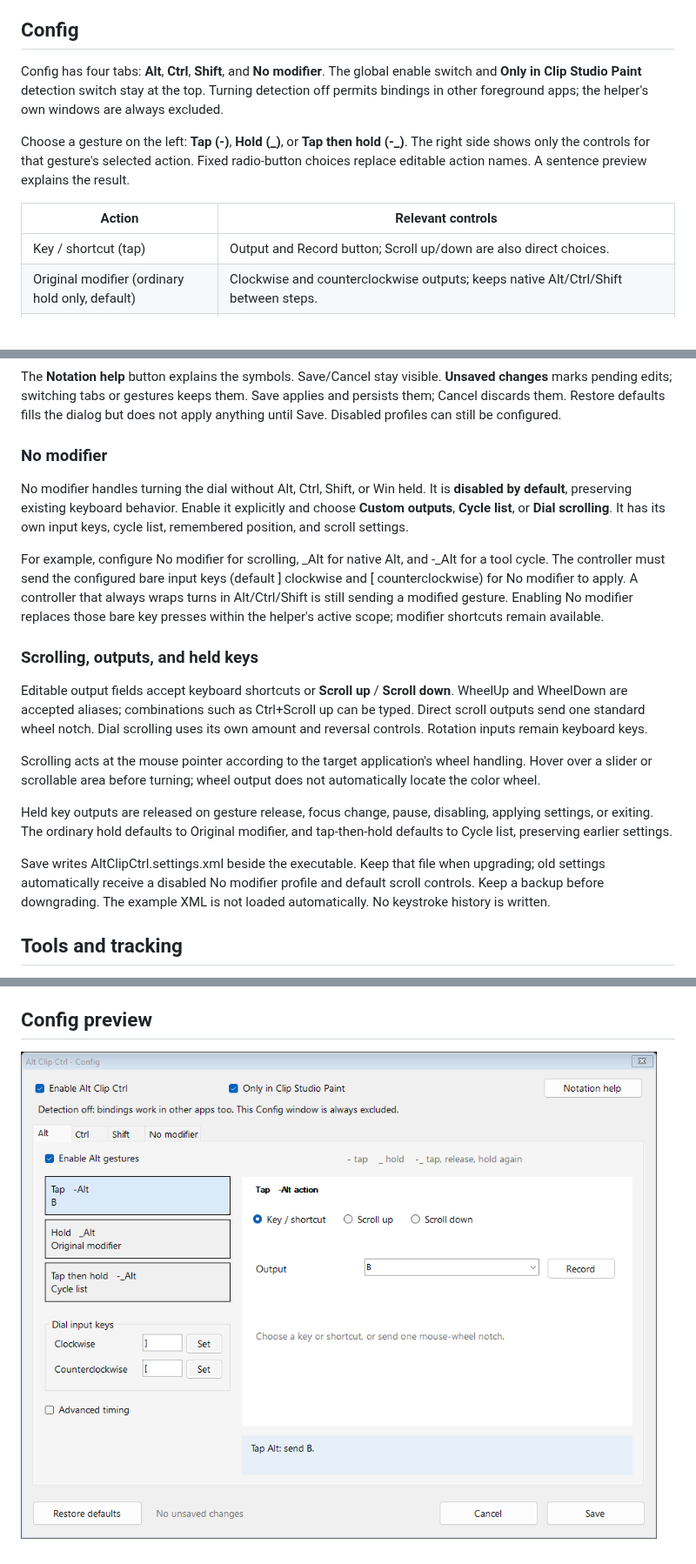
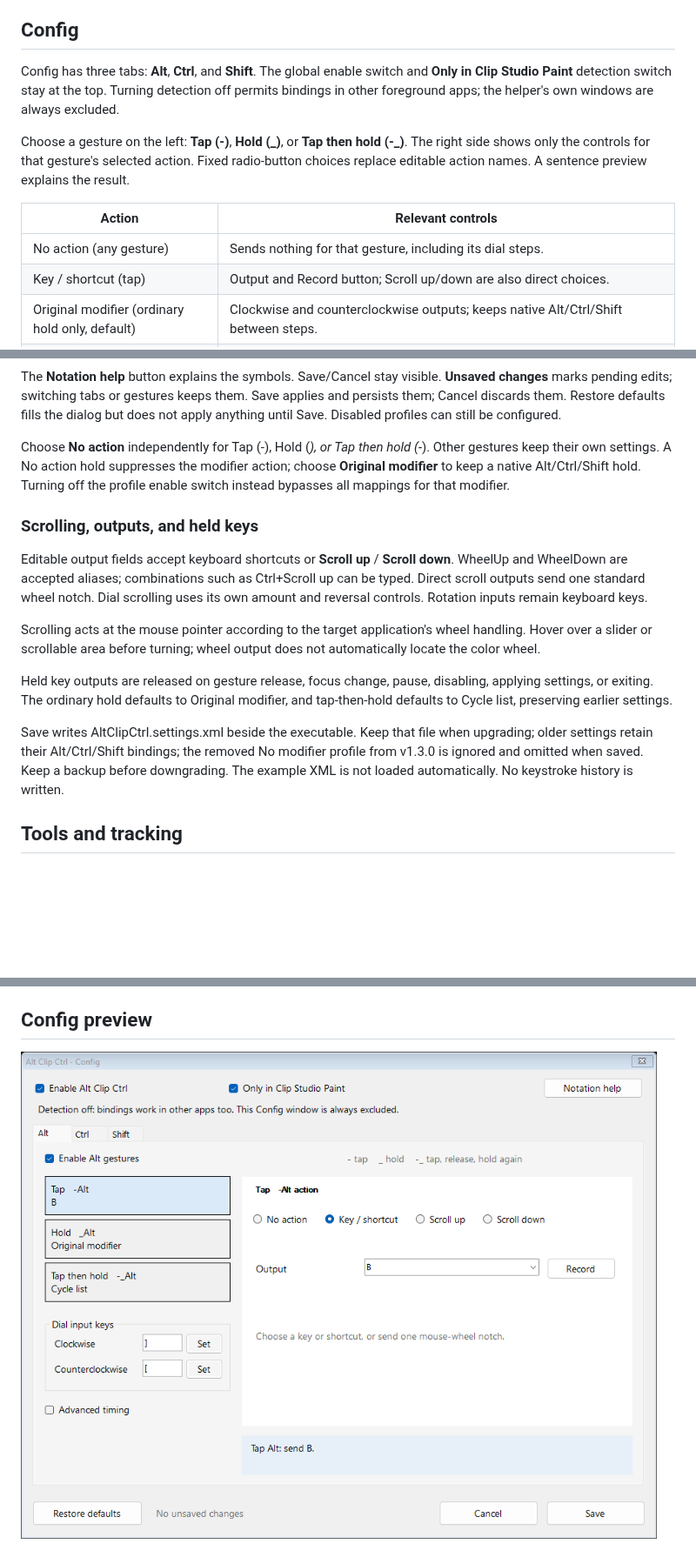
Before and after one commit to SimplePhilipp/Alt-Clip-Ctrl, a Markdown page: README.md, 3 parts joined by grey strips. Shown at 87% size. Drawn GitHub-style; pictures changed too: docs/config.png; blank space fills up the shorter version.

Commit message:
Replace No modifier profile with per-gesture No action choices

```diff
--- a/README.md
+++ b/README.md
@@ -39,12 +39,13 @@ The default tap wait is **100 ms**: start the second press within that window af
 
 ## Config
 
-Config has four tabs: **Alt**, **Ctrl**, **Shift**, and **No modifier**. The global enable switch and **Only in Clip Studio Paint** detection switch stay at the top. Turning detection off permits bindings in other foreground apps; the helper's own windows are always excluded.
+Config has three tabs: **Alt**, **Ctrl**, and **Shift**. The global enable switch and **Only in Clip Studio Paint** detection switch stay at the top. Turning detection off permits bindings in other foreground apps; the helper's own windows are always excluded.
 
 Choose a gesture on the left: **Tap (-)**, **Hold (_)**, or **Tap then hold (-_)**. The right side shows only the controls for that gesture's selected action. Fixed radio-button choices replace editable action names. A sentence preview explains the result.
 
 | Action | Relevant controls |
 | --- | --- |
+| No action (any gesture) | Sends nothing for that gesture, including its dial steps. |
 | Key / shortcut (tap) | Output and Record button; Scroll up/down are also direct choices. |
 | Original modifier (ordinary hold only, default) | Clockwise and counterclockwise outputs; keeps native Alt/Ctrl/Shift between steps. |
 | Cycle list | Editable list in the same pane, with Record, Move up/down, and Remove. |
@@ -55,11 +56,7 @@ Dial input keys are configured on the left. **Advanced timing** is collapsed by
 
 The **Notation help** button explains the symbols. Save/Cancel stay visible. **Unsaved changes** marks pending edits; switching tabs or gestures keeps them. Save applies and persists them; Cancel discards them. Restore defaults fills the dialog but does not apply anything until Save. Disabled profiles can still be configured.
 
-### No modifier
-
-No modifier handles turning the dial without Alt, Ctrl, Shift, or Win held. It is **disabled by default**, preserving existing keyboard behavior. Enable it explicitly and choose **Custom outputs**, **Cycle list**, or **Dial scrolling**. It has its own input keys, cycle list, remembered position, and scroll settings.
-
-For example, configure No modifier for scrolling, _Alt for native Alt, and -_Alt for a tool cycle. The controller must send the configured bare input keys (default ] clockwise and [ counterclockwise) for No modifier to apply. A controller that always wraps turns in Alt/Ctrl/Shift is still sending a modified gesture. Enabling No modifier replaces those bare key presses within the helper's active scope; modifier shortcuts remain available.
+Choose **No action** independently for Tap (-), Hold (_), or Tap then hold (-_). Other gestures keep their own settings. A No action hold suppresses the modifier action; choose **Original modifier** to keep a native Alt/Ctrl/Shift hold. Turning off the profile enable switch instead bypasses all mappings for that modifier.
 
 ### Scrolling, outputs, and held keys
 
@@ -69,7 +66,7 @@ Scrolling acts at the mouse pointer according to the target application's wheel
 
 Held key outputs are released on gesture release, focus change, pause, disabling, applying settings, or exiting. The ordinary hold defaults to Original modifier, and tap-then-hold defaults to Cycle list, preserving earlier settings.
 
-Save writes AltClipCtrl.settings.xml beside the executable. Keep that file when upgrading; old settings automatically receive a disabled No modifier profile and default scroll controls. Keep a backup before downgrading. The example XML is not loaded automatically. No keystroke history is written.
+Save writes AltClipCtrl.settings.xml beside the executable. Keep that file when upgrading; older settings retain their Alt/Ctrl/Shift bindings; the removed No modifier profile from v1.3.0 is ignored and omitted when saved. Keep a backup before downgrading. The example XML is not loaded automatically. No keystroke history is written.
 
 ## Tools and tracking
 
```
Also changed, not shown: other parts of README.md (+2 -2 lines), docs/hold.png, docs/main.png, docs/no-action.png (added), docs/scroll.png, docs/tools.png, 8 other files.
